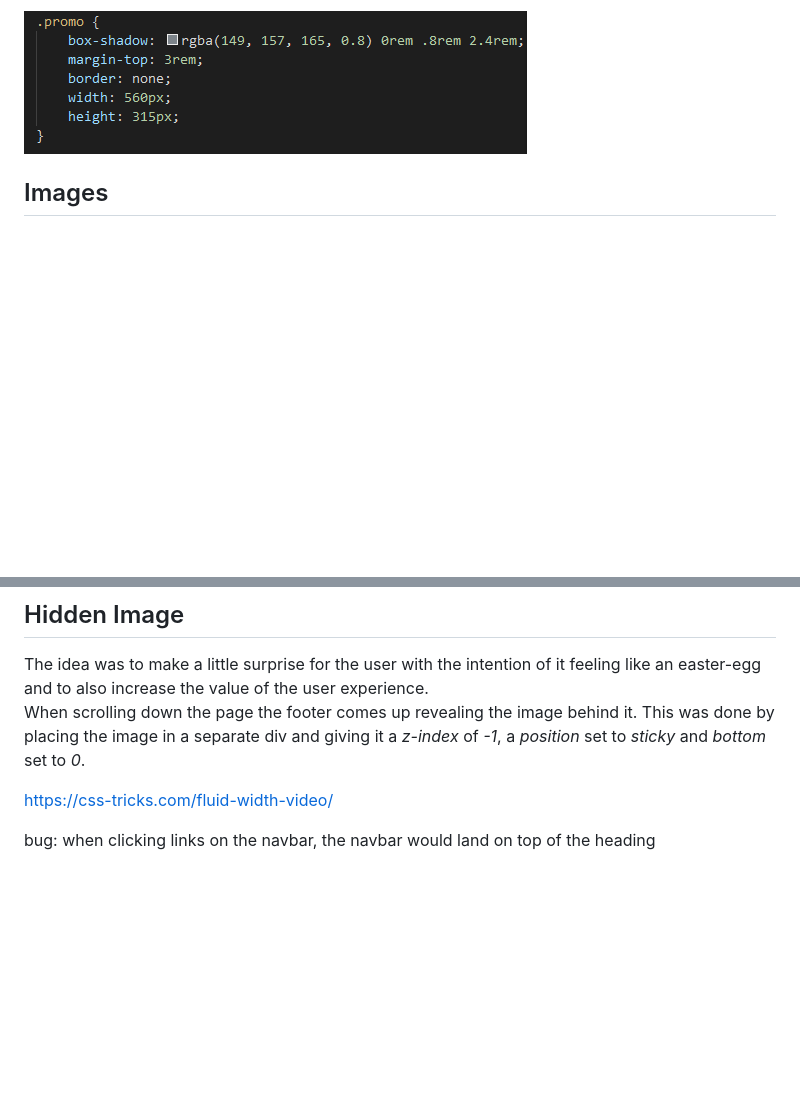
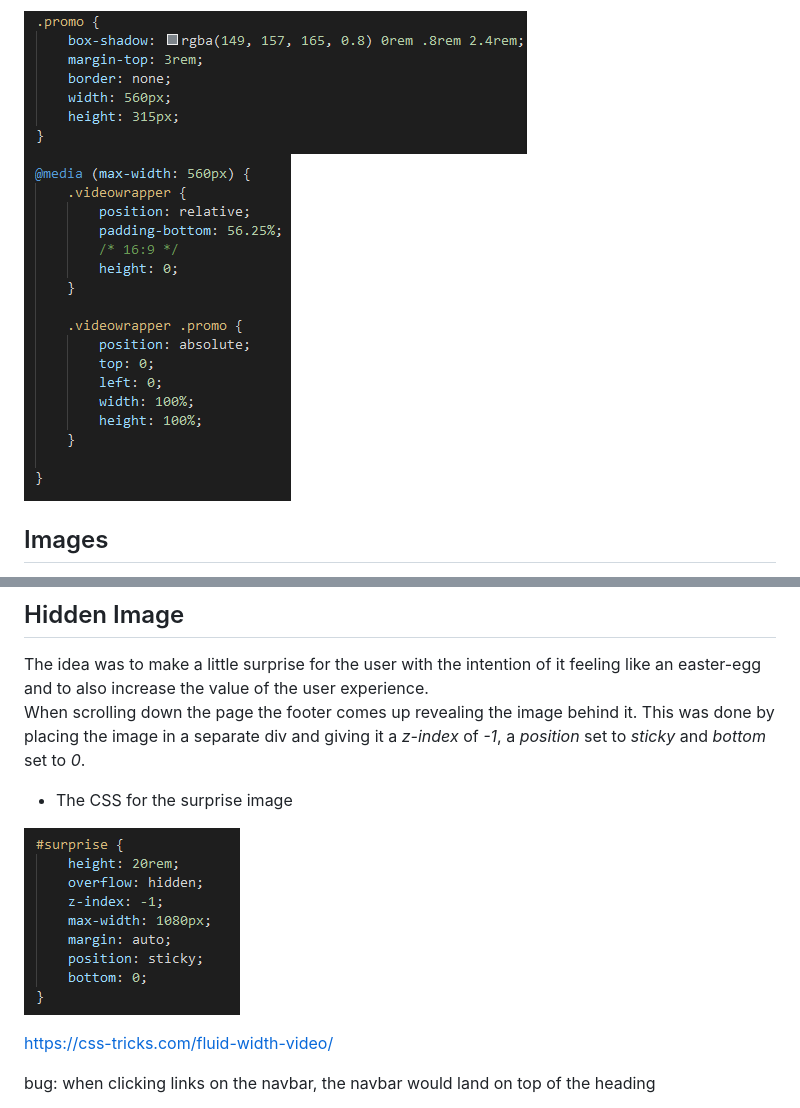
Before and after one commit to saltta/my-first-repo, a Markdown page: README.md, 2 parts joined by grey strips. Drawn GitHub-style; pictures changed too: assets/images/surprisecss.png (added), assets/images/videomediacall.png (added); blank space fills up the shorter version.

Commit message:
added images to testing in readme

```diff
--- a/README.md
+++ b/README.md
@@ -87,6 +87,7 @@ In the about section there is an embedded youtube video. It was very important t
 - The CSS for the video
 
 ![CSS For Embedded Video](assets/images/videocss.png)
+![Changes To Video On Smaller Screens](assets/images/videomediacall.png)
 
 ## Images
 
@@ -118,6 +119,10 @@ It is designed to sit off to the right of the page but centers when in small scr
 The idea was to make a little surprise for the user with the intention of it feeling like an easter-egg and to also increase the value of the user experience.
 When scrolling down the page the footer comes up revealing the image behind it. This was done by placing the image in a separate div and giving it a *z-index* of *-1*, a *position* set to *sticky* and *bottom* set to *0*.
 
+- The CSS for the surprise image
+
+![CSS For Surprise Image](assets/images/surprisecss.png)
+
 
 https://css-tricks.com/fluid-width-video/
 
```
